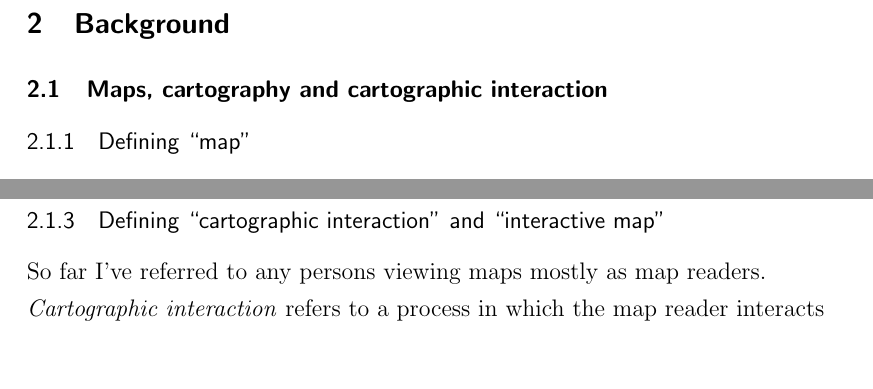
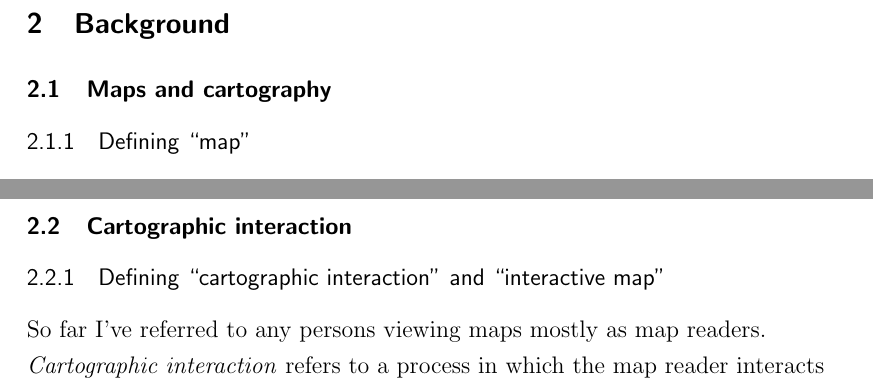
Before and after one commit to eemilhaa/thesis, a LaTeX thesis (thesis/main.tex, which reads thesis/sections/background.tex): two parts of pages 15 and 18 of 101 before the commit and two parts of pages 15 and 19 of 101 after it, joined at a grey line, cut so that both start at the same text, the shorter picture padded with empty space. Compiled offline with pdfLaTeX.

Commit message:
restructure

```diff
--- a/thesis/sections/background.tex
+++ b/thesis/sections/background.tex
@@ -16,7 +16,7 @@
 % \end{itemize}
 
 % Cartography - How we got to where we are now, what this means for the topic
-\subsection{Maps, cartography and cartographic interaction}
+\subsection{Maps and cartography}
 
 \subsubsection{Defining \enquote{map}}
 While the meaning of the word \textit{map} seems obvious,
@@ -282,6 +282,8 @@ and to qualitative and mixed-methods approaches to studying and crafting them
 % used for navigation and comprehending places etc
 % Nowadays data visualization
 % Presenting the world (locations) vs presenting data linked to locations (thematic mapping, \parencite{tyn1992})
+
+\subsection{Cartographic interaction}
 
 \subsubsection{Defining \enquote{cartographic interaction} and \enquote{interactive map}}
 \label{sec:cartographic interaction}
```
